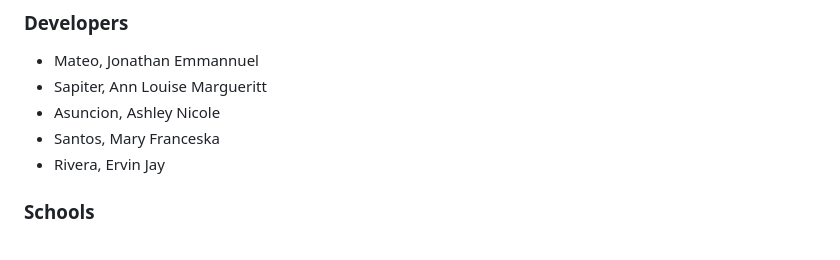
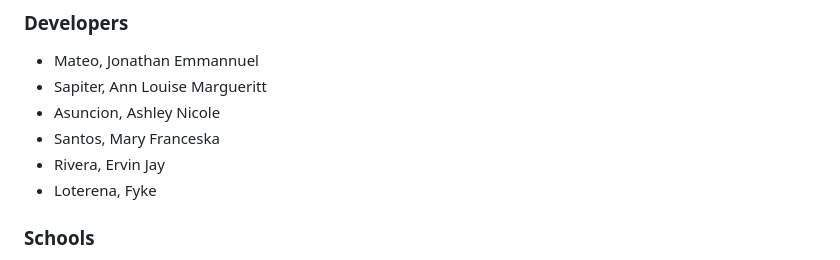
Before and after one commit to f9ki3/FODCam, a Markdown page: README.md, the part around the change. Drawn GitHub-style.

```diff
--- a/README.md
+++ b/README.md
@@ -18,6 +18,7 @@ With its seamless integration of hardware and software, FODCam is poised to rede
 - Asuncion, Ashley Nicole
 - Santos, Mary Franceska
 - Rivera, Ervin Jay
+- Loterena, Fyke
 
 
 ### Schools
```
